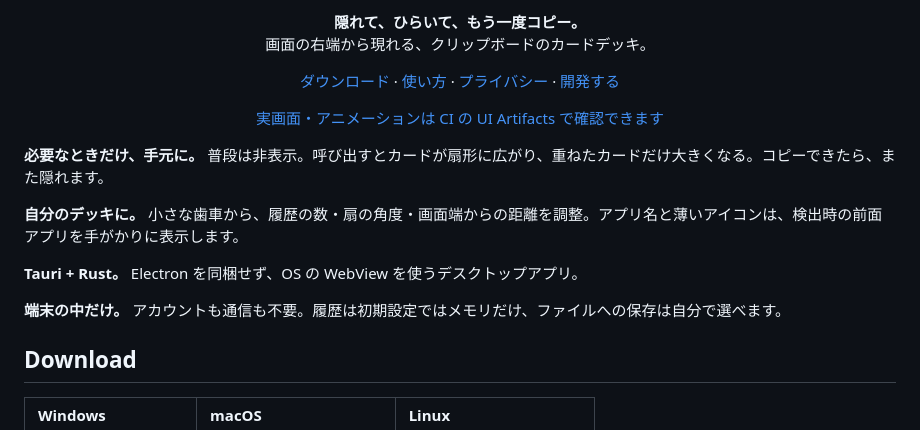
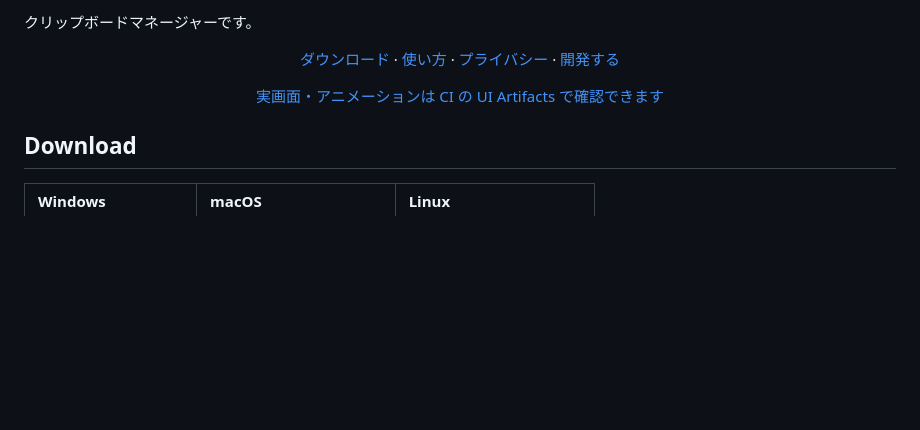
Before and after one commit to kuro0315/Pupa, a Markdown page: README.md, the part around one of its changes. Rendered like a GitHub page; blank space fills up the shorter version.

Commit message:
Simplify README introduction to a plain clipboard-manager description

```diff
--- a/README.md
+++ b/README.md
@@ -3,7 +3,6 @@
 </p>
 
-<p align="center"><strong>隠れて、ひらいて、もう一度コピー。</strong><br>
-画面の右端から現れる、クリップボードのカードデッキ。</p>
+クリップボードマネージャーです。
 
 <p align="center">
   <a href="#download">ダウンロード</a> ·
@@ -13,14 +12,6 @@
 </p>
 
 <p align="center"><a href="https://github.com/kuro0315/Pupa/actions/workflows/desktop-build.yml">実画面・アニメーションは CI の UI Artifacts で確認できます</a></p>
-
-**必要なときだけ、手元に。** 普段は非表示。呼び出すとカードが扇形に広がり、重ねたカードだけ大きくなる。コピーできたら、また隠れます。
-
-**自分のデッキに。** 小さな歯車から、履歴の数・扇の角度・画面端からの距離を調整。アプリ名と薄いアイコンは、検出時の前面アプリを手がかりに表示します。
-
-**Tauri + Rust。** Electron を同梱せず、OS の WebView を使うデスクトップアプリ。
-
-**端末の中だけ。** アカウントも通信も不要。履歴は初期設定ではメモリだけ、ファイルへの保存は自分で選べます。
 
 <a id="download"></a>
 ## Download
```
Also changed, not shown: other parts of README.md (+1 -1 lines).
